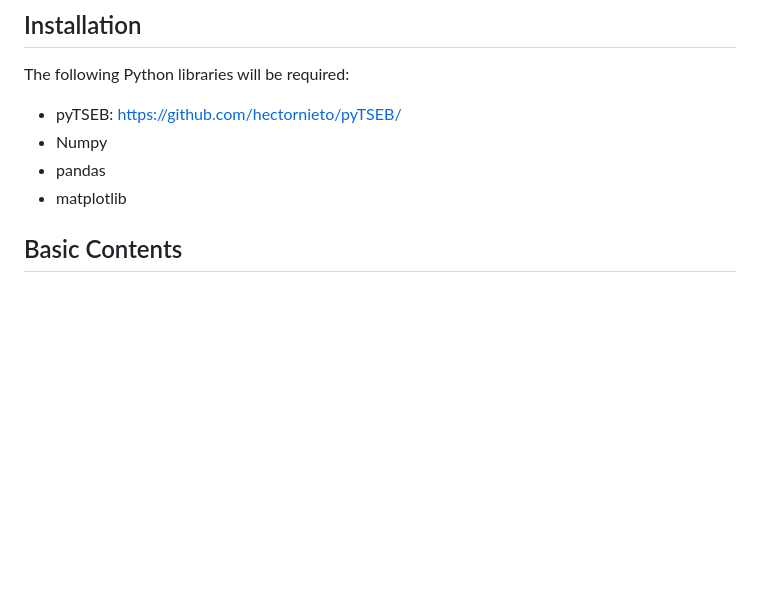
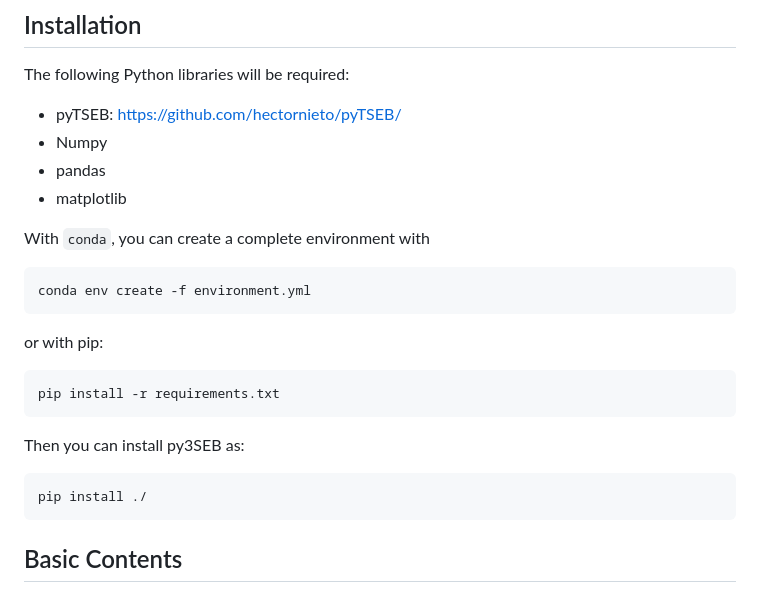
Before and after one commit to VicenteBurchard/py3SEB, a Markdown page: README.md, the part around the change. GitHub-like rendering; blank space fills up the shorter version.

Commit message:
Update REAMDE with instalation instructions

````diff
--- a/README.md
+++ b/README.md
@@ -26,6 +26,22 @@ The following Python libraries will be required:
 - Numpy
 - pandas
 - matplotlib
+
+
+With `conda`, you can create a complete environment with
+```bash
+conda env create -f environment.yml
+```
+
+or with pip:
+```bash
+pip install -r requirements.txt
+```
+
+Then you can install py3SEB as:
+```bash
+pip install ./
+```
 
 ## Basic Contents
 ### High-level scripts
````
